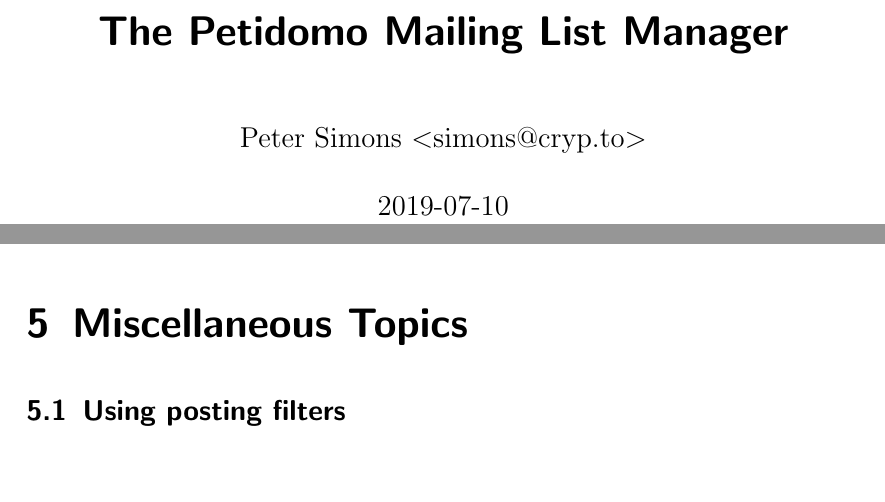
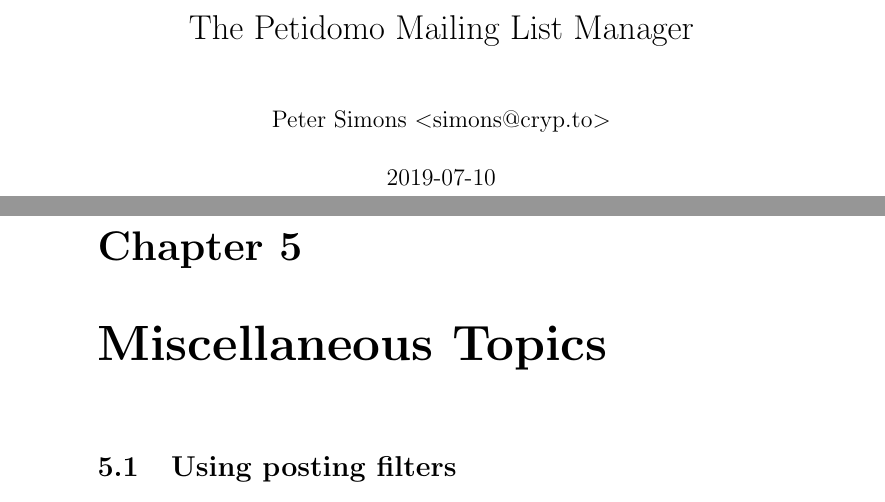
Before and after one commit to peti/petidomo, a LaTeX document (doc/petidomo.tex): two parts of pages 1 and 33 of 37, joined at a grey line, cut so that both start at the same text, the shorter picture padded with empty space. Compiled offline with pdfLaTeX.

Commit message:
doc: avoid using fancy document classes
The LaTeX "report" style is good enough for us, especially since we ship only
HTML anyway.

```diff
--- a/doc/petidomo.tex
+++ b/doc/petidomo.tex
@@ -1,16 +1,6 @@
-\documentclass[a4paper,11pt]{scrreprt}
+\documentclass[a4paper]{report}
 \usepackage{url}
-\usepackage{lastpage}
-\usepackage{fancyhdr}
-\pagestyle{fancy}
-\lhead{\textsl{The Petidomo Mailing List Manager}}
-\chead{}
-\rhead{Page~\thepage~of~\pageref{LastPage}}
-\lfoot{}
-\cfoot{}
-\rfoot{}
-\fancypagestyle{plain}{}
-\fussy
+\sloppy
 
 \newcommand{\Def}[1]{{\textsl{#1}}}
 \newcommand{\file}[1]{{\textsf{#1}}}
```
